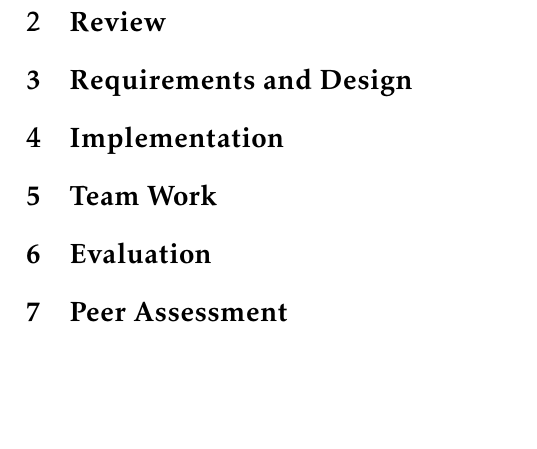
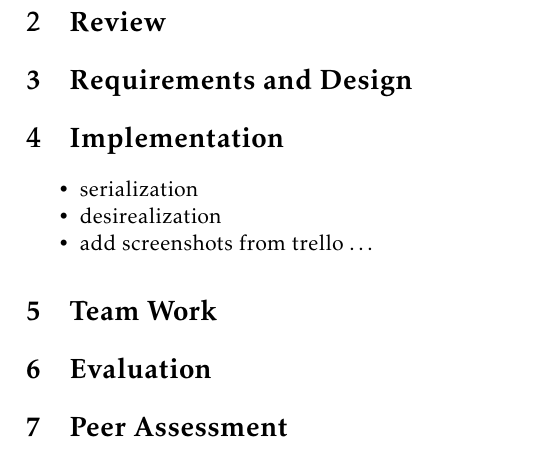
Before and after one commit to teamIndexZero/index_zero_trafficsystem, a LaTeX document (reports/finalReport/master.tex, which reads reports/finalReport/docs/report.tex): part of page 4 of 5, cut so that both start at the same text, the shorter picture padded with empty space. Compiled offline with pdfLaTeX.

Commit message:
some bullet points

```diff
--- a/reports/finalReport/docs/report.tex
+++ b/reports/finalReport/docs/report.tex
@@ -14,6 +14,11 @@
 
 \section{Implementation}
 %Describe the most significant implementation details, focussing on those where unusual or detailed solutions were required. Quote code fragments where necessary, but remember that the full source code will be included as an appendix. Explain how you tested your software (e.g. unit testing) and the extent to which you tested it. If relevant to your project, explain performance issues and how you tackled them.
+\begin{itemize}
+  \item serialization
+  \item desirealization
+  \item add screenshots from trello \ldots
+\end{itemize}
 
 \section{Team Work}
 %Describe how you worked together, including the tools and processes you used to facilitate group work.
```
